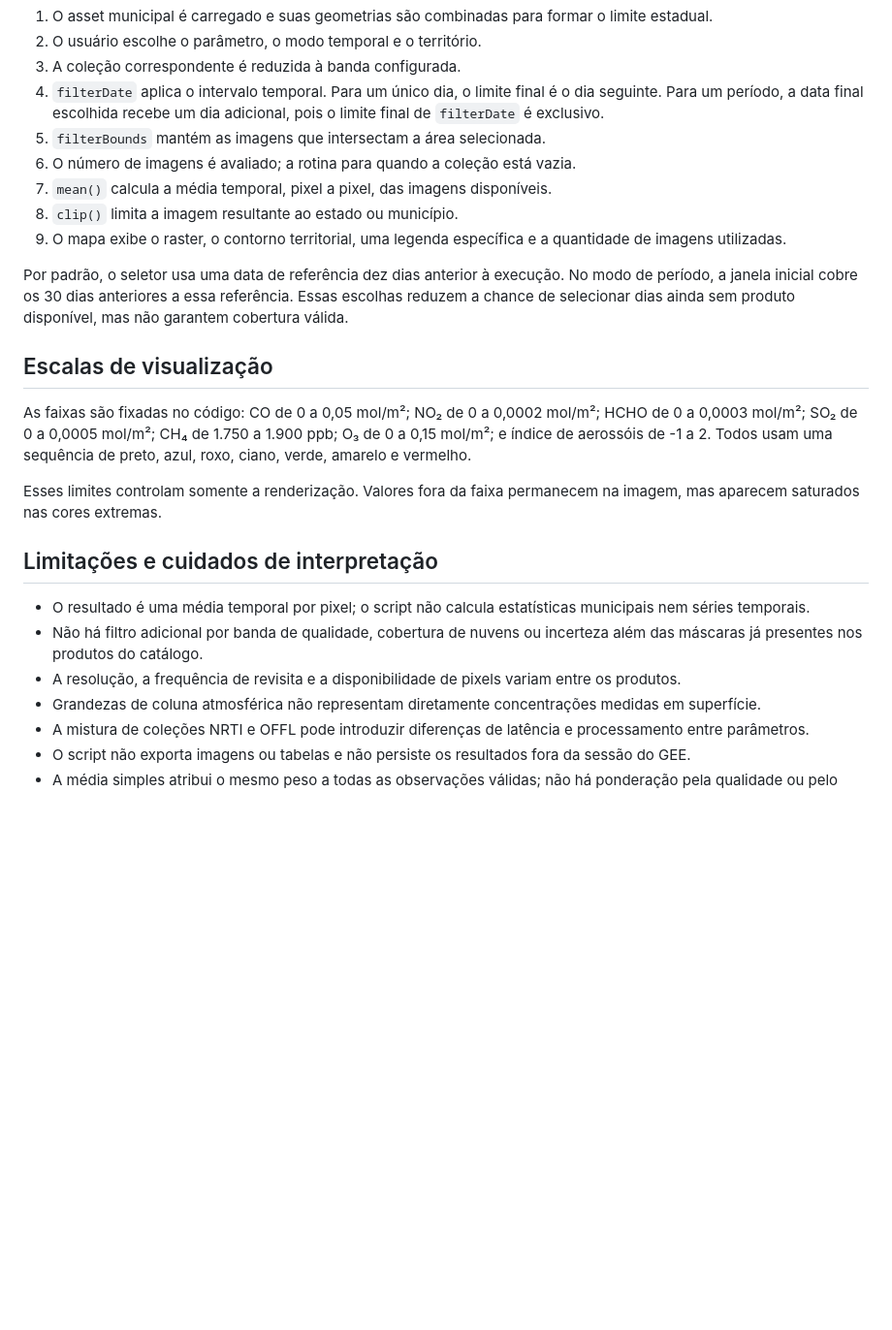
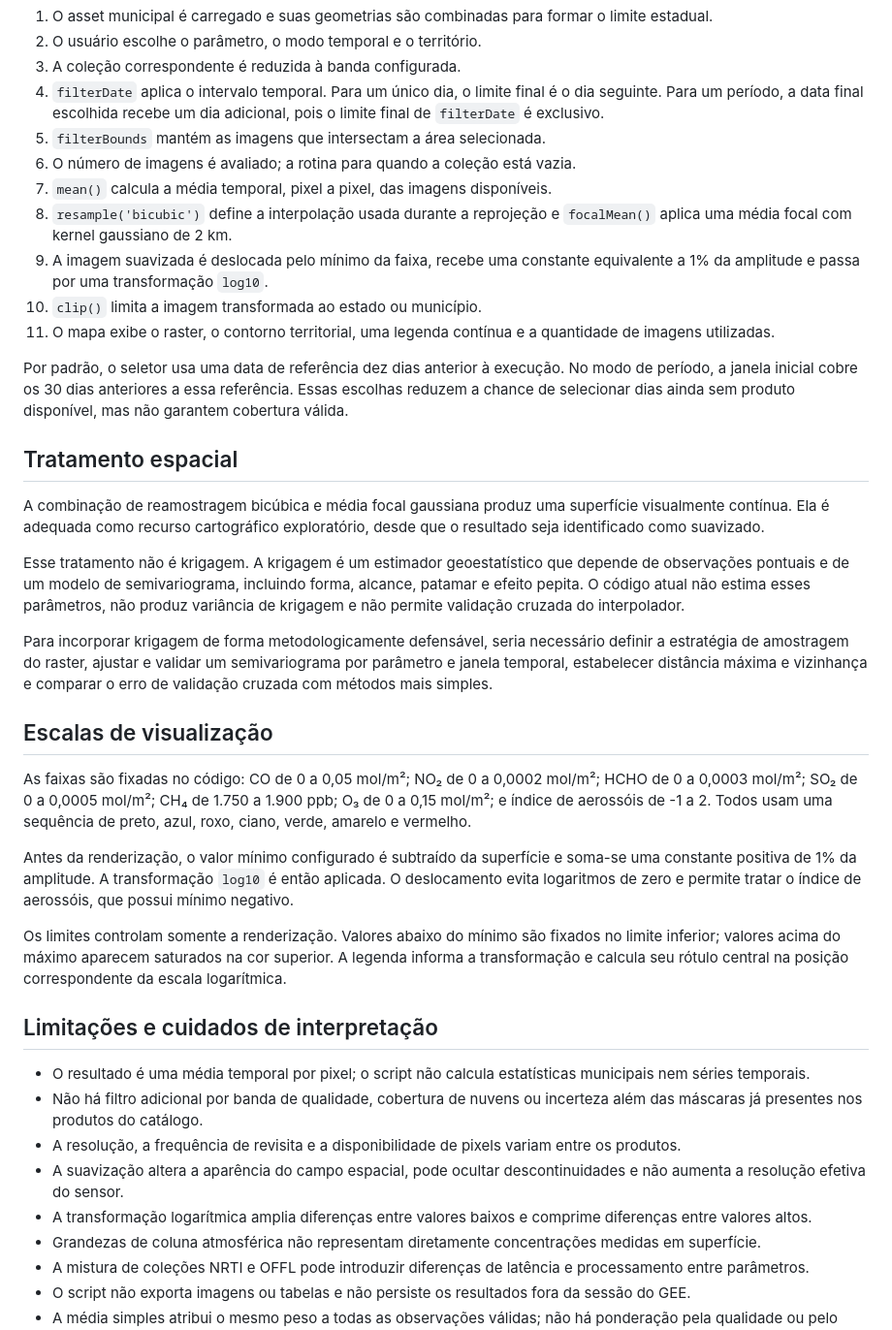
Before and after one commit to rmontteiro/AirQuality, a Markdown page: docs/metodologia.md, the part around the change. Shown at 97% size. GitHub-like rendering; blank space fills up the shorter version.

```diff
--- a/docs/metodologia.md
+++ b/docs/metodologia.md
@@ -37,22 +37,36 @@ Todos os produtos são imagens de nível 3 do Sentinel-5P/TROPOMI, disponíveis
 5. `filterBounds` mantém as imagens que intersectam a área selecionada.
 6. O número de imagens é avaliado; a rotina para quando a coleção está vazia.
 7. `mean()` calcula a média temporal, pixel a pixel, das imagens disponíveis.
-8. `clip()` limita a imagem resultante ao estado ou município.
-9. O mapa exibe o raster, o contorno territorial, uma legenda específica e a quantidade de imagens utilizadas.
+8. `resample('bicubic')` define a interpolação usada durante a reprojeção e `focalMean()` aplica uma média focal com kernel gaussiano de 2 km.
+9. A imagem suavizada é deslocada pelo mínimo da faixa, recebe uma constante equivalente a 1% da amplitude e passa por uma transformação `log10`.
+10. `clip()` limita a imagem transformada ao estado ou município.
+11. O mapa exibe o raster, o contorno territorial, uma legenda contínua e a quantidade de imagens utilizadas.
 
 Por padrão, o seletor usa uma data de referência dez dias anterior à execução. No modo de período, a janela inicial cobre os 30 dias anteriores a essa referência. Essas escolhas reduzem a chance de selecionar dias ainda sem produto disponível, mas não garantem cobertura válida.
+
+## Tratamento espacial
+
+A combinação de reamostragem bicúbica e média focal gaussiana produz uma superfície visualmente contínua. Ela é adequada como recurso cartográfico exploratório, desde que o resultado seja identificado como suavizado.
+
+Esse tratamento não é krigagem. A krigagem é um estimador geoestatístico que depende de observações pontuais e de um modelo de semivariograma, incluindo forma, alcance, patamar e efeito pepita. O código atual não estima esses parâmetros, não produz variância de krigagem e não permite validação cruzada do interpolador.
+
+Para incorporar krigagem de forma metodologicamente defensável, seria necessário definir a estratégia de amostragem do raster, ajustar e validar um semivariograma por parâmetro e janela temporal, estabelecer distância máxima e vizinhança e comparar o erro de validação cruzada com métodos mais simples.
 
 ## Escalas de visualização
 
 As faixas são fixadas no código: CO de 0 a 0,05 mol/m²; NO₂ de 0 a 0,0002 mol/m²; HCHO de 0 a 0,0003 mol/m²; SO₂ de 0 a 0,0005 mol/m²; CH₄ de 1.750 a 1.900 ppb; O₃ de 0 a 0,15 mol/m²; e índice de aerossóis de -1 a 2. Todos usam uma sequência de preto, azul, roxo, ciano, verde, amarelo e vermelho.
 
-Esses limites controlam somente a renderização. Valores fora da faixa permanecem na imagem, mas aparecem saturados nas cores extremas.
+Antes da renderização, o valor mínimo configurado é subtraído da superfície e soma-se uma constante positiva de 1% da amplitude. A transformação `log10` é então aplicada. O deslocamento evita logaritmos de zero e permite tratar o índice de aerossóis, que possui mínimo negativo.
+
+Os limites controlam somente a renderização. Valores abaixo do mínimo são fixados no limite inferior; valores acima do máximo aparecem saturados na cor superior. A legenda informa a transformação e calcula seu rótulo central na posição correspondente da escala logarítmica.
 
 ## Limitações e cuidados de interpretação
 
 - O resultado é uma média temporal por pixel; o script não calcula estatísticas municipais nem séries temporais.
 - Não há filtro adicional por banda de qualidade, cobertura de nuvens ou incerteza além das máscaras já presentes nos produtos do catálogo.
 - A resolução, a frequência de revisita e a disponibilidade de pixels variam entre os produtos.
+- A suavização altera a aparência do campo espacial, pode ocultar descontinuidades e não aumenta a resolução efetiva do sensor.
+- A transformação logarítmica amplia diferenças entre valores baixos e comprime diferenças entre valores altos.
 - Grandezas de coluna atmosférica não representam diretamente concentrações medidas em superfície.
 - A mistura de coleções NRTI e OFFL pode introduzir diferenças de latência e processamento entre parâmetros.
 - O script não exporta imagens ou tabelas e não persiste os resultados fora da sessão do GEE.
```
Also changed, not shown: README.md (+34 -4 lines), docs/images/ch4-marco-2026.png (added), docs/images/co-marco-2026.png (added), docs/images/no2-marco-2026.png (added), 1 other file.
